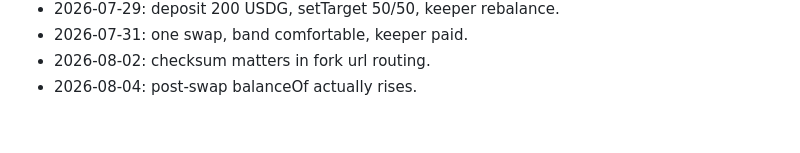
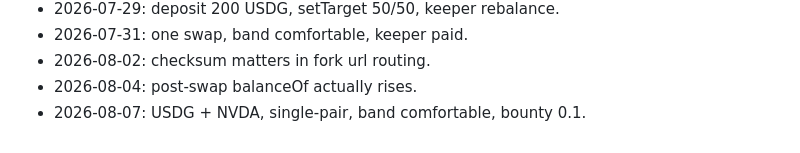
Before and after one commit to AUMZero/aum0, a Markdown page: NOTES.md, the part around the change. Rendered like a GitHub page.

Commit message:
deploy: v1 venue

```diff
--- a/NOTES.md
+++ b/NOTES.md
@@ -78,3 +78,4 @@
 - 2026-07-31: one swap, band comfortable, keeper paid.
 - 2026-08-02: checksum matters in fork url routing.
 - 2026-08-04: post-swap balanceOf actually rises.
+- 2026-08-07: USDG + NVDA, single-pair, band comfortable, bounty 0.1.
```
